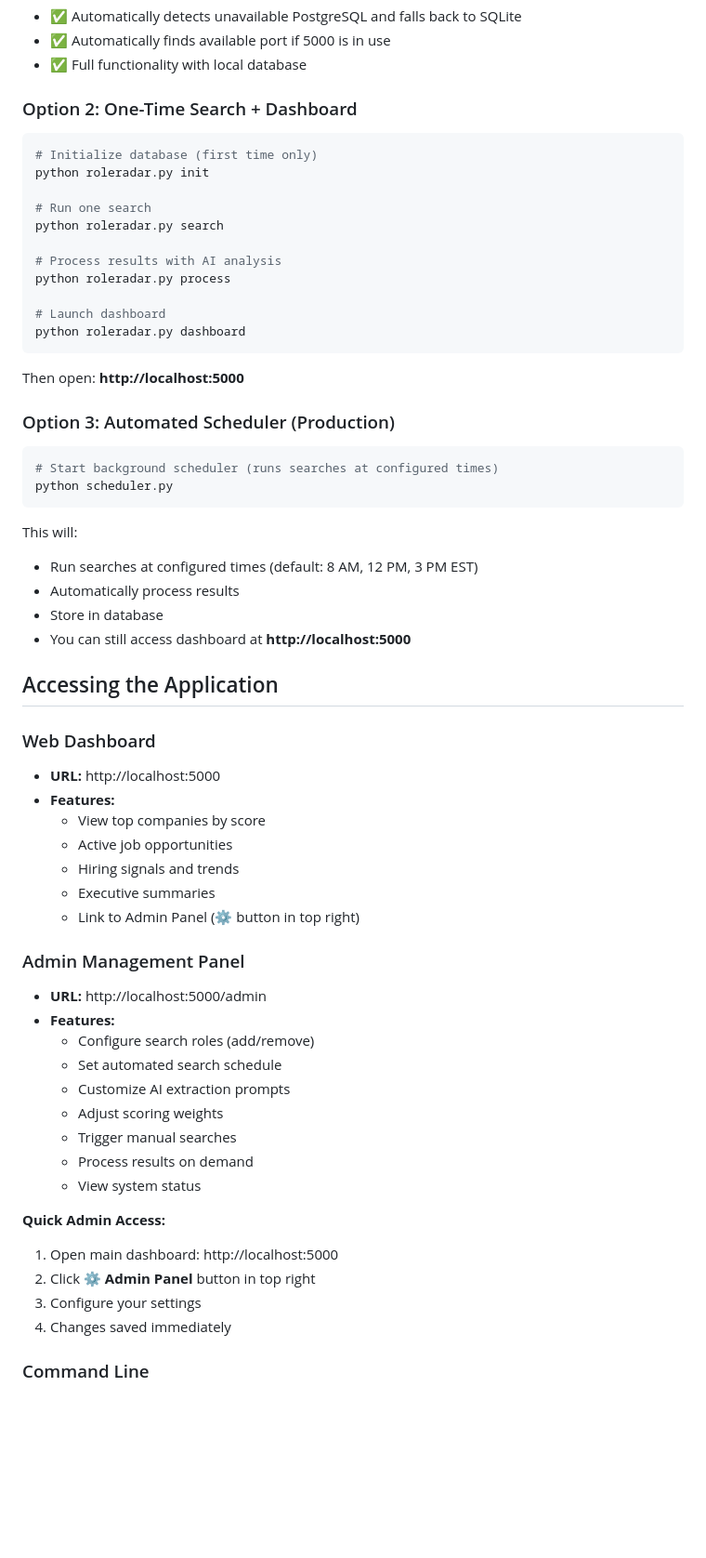
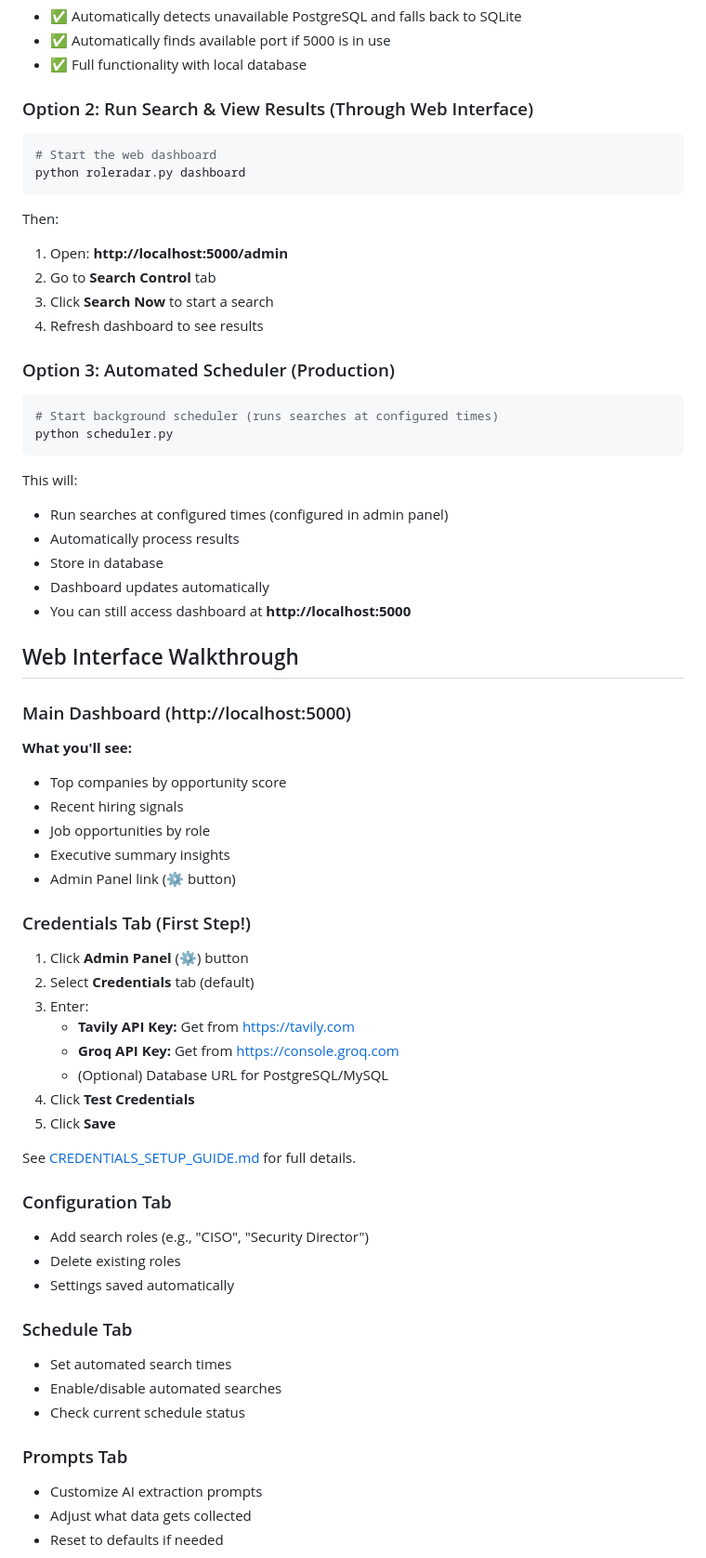
Before and after one commit to tescolopio/roleradar, a Markdown page: QUICK_START.md, the part around one of its changes. Shown at 93% size. Drawn GitHub-style; blank space fills up the shorter version.

````diff
--- a/QUICK_START.md
+++ b/QUICK_START.md
@@ -39,23 +67,18 @@ Then open your browser to: **http://localhost:5000**
 - ✅ Automatically finds available port if 5000 is in use
 - ✅ Full functionality with local database
 
-### Option 2: One-Time Search + Dashboard
+### Option 2: Run Search & View Results (Through Web Interface)
 
 ```bash
-# Initialize database (first time only)
-python roleradar.py init
-
-# Run one search
-python roleradar.py search
-
-# Process results with AI analysis
-python roleradar.py process
-
-# Launch dashboard
+# Start the web dashboard
 python roleradar.py dashboard
 ```
 
-Then open: **http://localhost:5000**
+Then:
+1. Open: **http://localhost:5000/admin**
+2. Go to **Search Control** tab
+3. Click **Search Now** to start a search
+4. Refresh dashboard to see results
 
 ### Option 3: Automated Scheduler (Production)
 
@@ -65,37 +88,46 @@ python scheduler.py
 ```
 
 This will:
-- Run searches at configured times (default: 8 AM, 12 PM, 3 PM EST)
+- Run searches at configured times (configured in admin panel)
 - Automatically process results
 - Store in database
+- Dashboard updates automatically
 - You can still access dashboard at **http://localhost:5000**
 
-## Accessing the Application
+## Web Interface Walkthrough
 
-### Web Dashboard
-- **URL:** http://localhost:5000
-- **Features:**
-  - View top companies by score
-  - Active job opportunities
-  - Hiring signals and trends
-  - Executive summaries
-  - Link to Admin Panel (⚙️ button in top right)
+### Main Dashboard (http://localhost:5000)
+**What you'll see:**
+- Top companies by opportunity score
+- Recent hiring signals
+- Job opportunities by role
+- Executive summary insights
+- Admin Panel link (⚙️ button)
 
-### Admin Management Panel
-- **URL:** http://localhost:5000/admin
-- **Features:**
-  - Configure search roles (add/remove)
-  - Set automated search schedule
-  - Customize AI extraction prompts
-  - Adjust scoring weights
-  - Trigger manual searches
-  - Process results on demand
-  - View system status
+### Credentials Tab (First Step!)
+1. Click **Admin Panel** (⚙️) button
+2. Select **Credentials** tab (default)
+3. Enter:
+   - **Tavily API Key:** Get from https://tavily.com
+   - **Groq API Key:** Get from https://console.groq.com
+   - (Optional) Database URL for PostgreSQL/MySQL
+4. Click **Test Credentials**
+5. Click **Save**
 
-**Quick Admin Access:**
-1. Open main dashboard: http://localhost:5000
-2. Click **⚙️ Admin Panel** button in top right
-3. Configure your settings
-4. Changes saved immediately
+See [CREDENTIALS_SETUP_GUIDE.md](CREDENTIALS_SETUP_GUIDE.md) for full details.
 
-### Command Line
+### Configuration Tab
+- Add search roles (e.g., "CISO", "Security Director")
+- Delete existing roles
+- Settings saved automatically
+
+### Schedule Tab
+- Set automated search times
+- Enable/disable automated searches
+- Check current schedule status
+
+### Prompts Tab
+- Customize AI extraction prompts
+- Adjust what data gets collected
+- Reset to defaults if needed
+
````
Also changed, not shown: other parts of QUICK_START.md (+89 -67 lines), DEPLOYMENT_CHECKLIST.md (added, +178 -0 lines), README.md (+32 -30 lines).
